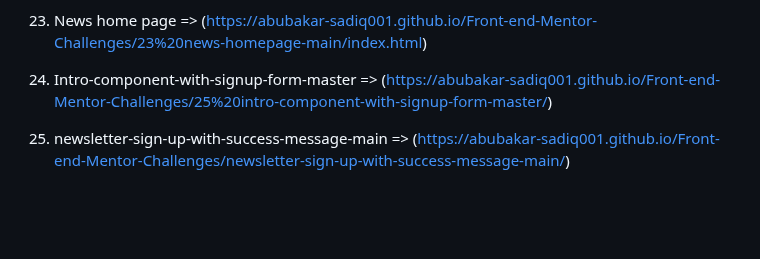
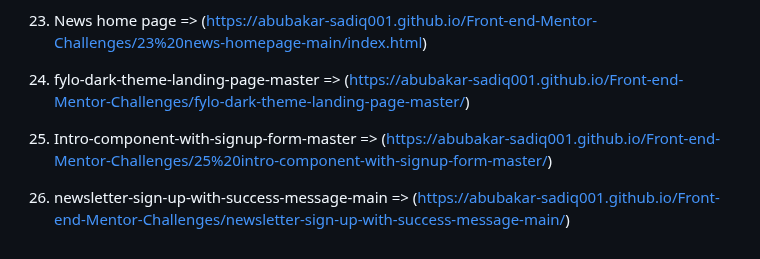
Before and after one commit to abubakar-sadiq001/Front-end-Mentor-Challenges, a Markdown page: README.md, the part around the change. GitHub-like rendering; blank space fills up the shorter version.

Commit message:
Initial commit

```diff
--- a/README.md
+++ b/README.md
@@ -53,6 +53,8 @@ Javascript, HTML, CSS...
 
 23) News home page => (https://abubakar-sadiq001.github.io/Front-end-Mentor-Challenges/23%20news-homepage-main/index.html)
 
-24) Intro-component-with-signup-form-master => (https://abubakar-sadiq001.github.io/Front-end-Mentor-Challenges/25%20intro-component-with-signup-form-master/)
+24) fylo-dark-theme-landing-page-master => (https://abubakar-sadiq001.github.io/Front-end-Mentor-Challenges/fylo-dark-theme-landing-page-master/)
 
-25) newsletter-sign-up-with-success-message-main => (https://abubakar-sadiq001.github.io/Front-end-Mentor-Challenges/newsletter-sign-up-with-success-message-main/)
+25) Intro-component-with-signup-form-master => (https://abubakar-sadiq001.github.io/Front-end-Mentor-Challenges/25%20intro-component-with-signup-form-master/)
+
+26) newsletter-sign-up-with-success-message-main => (https://abubakar-sadiq001.github.io/Front-end-Mentor-Challenges/newsletter-sign-up-with-success-message-main/)
```
